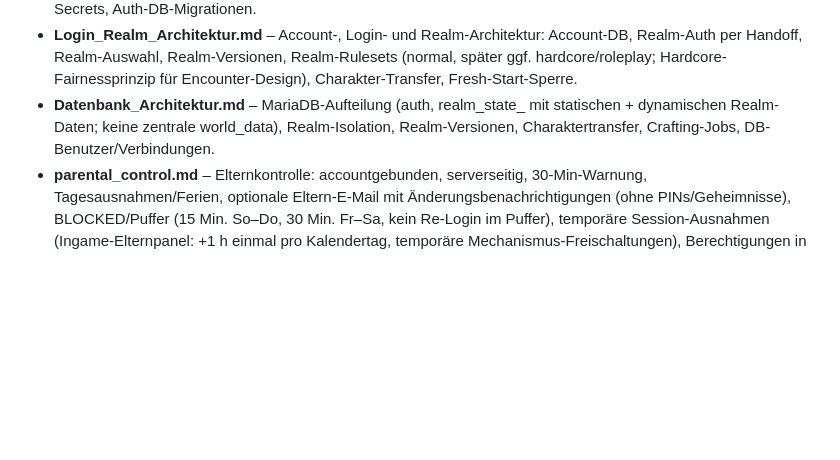
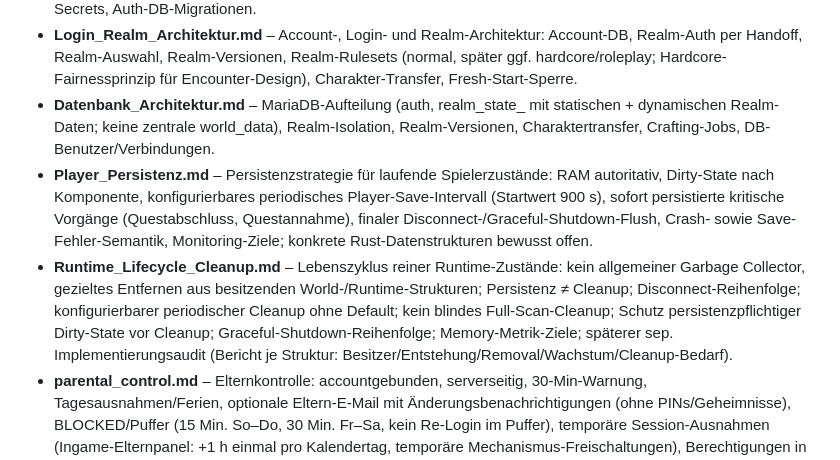
Before and after one commit to Isalla/Andora, a Markdown page: docs/README.md, the part around the change. GitHub-like rendering; blank space fills up the shorter version.

Commit message:
Document player persistence and runtime lifecycle

```diff
--- a/docs/README.md
+++ b/docs/README.md
@@ -41,6 +41,8 @@ Unter `references/` befindet sich die lokale technische Referenzbibliothek; Eins
 - **Auth_API_Architektur.md** – Go-Auth-/API-Sicherheitsservice: Service-Auth, Berechtigungen, Datenminimierung, Secrets, Auth-DB-Migrationen.
 - **Login_Realm_Architektur.md** – Account-, Login- und Realm-Architektur: Account-DB, Realm-Auth per Handoff, Realm-Auswahl, Realm-Versionen, Realm-Rulesets (normal, später ggf. hardcore/roleplay; Hardcore-Fairnessprinzip für Encounter-Design), Charakter-Transfer, Fresh-Start-Sperre.
 - **Datenbank_Architektur.md** – MariaDB-Aufteilung (auth, realm_state_<realm> mit statischen + dynamischen Realm-Daten; keine zentrale world_data), Realm-Isolation, Realm-Versionen, Charaktertransfer, Crafting-Jobs, DB-Benutzer/Verbindungen.
+- **Player_Persistenz.md** – Persistenzstrategie für laufende Spielerzustände: RAM autoritativ, Dirty-State nach Komponente, konfigurierbares periodisches Player-Save-Intervall (Startwert 900 s), sofort persistierte kritische Vorgänge (Questabschluss, Questannahme), finaler Disconnect-/Graceful-Shutdown-Flush, Crash- sowie Save-Fehler-Semantik, Monitoring-Ziele; konkrete Rust-Datenstrukturen bewusst offen.
+- **Runtime_Lifecycle_Cleanup.md** – Lebenszyklus reiner Runtime-Zustände: kein allgemeiner Garbage Collector, gezieltes Entfernen aus besitzenden World-/Runtime-Strukturen; Persistenz ≠ Cleanup; Disconnect-Reihenfolge; konfigurierbarer periodischer Cleanup ohne Default; kein blindes Full-Scan-Cleanup; Schutz persistenzpflichtiger Dirty-State vor Cleanup; Graceful-Shutdown-Reihenfolge; Memory-Metrik-Ziele; späterer sep. Implementierungsaudit (Bericht je Struktur: Besitzer/Entstehung/Removal/Wachstum/Cleanup-Bedarf).
 - **parental_control.md** – Elternkontrolle: accountgebunden, serverseitig, 30-Min-Warnung, Tagesausnahmen/Ferien, optionale Eltern-E-Mail mit Änderungsbenachrichtigungen (ohne PINs/Geheimnisse), BLOCKED/Puffer (15 Min. So–Do, 30 Min. Fr–Sa, kein Re-Login im Puffer), temporäre Session-Ausnahmen (Ingame-Elternpanel: +1 h einmal pro Kalendertag, temporäre Mechanismus-Freischaltungen), Berechtigungen in Sonderzeiträumen, Voice-Berechtigung und elterliche Voice-Sperre (Spieler-Voice; getrennt von NPC/KI-Sprachinteraktion), Datenstruktur.
 - **Temporäre_Dateien.md** – Dev-Konvention: temporäre Dateien nur in `.tmp/` des Projekts, atomare Schreibvorgänge, Queue-/Recovery-Dateien.
 - **Zstd-Komprimierung.md** – Referenzanalyse der vendodierten zstd-1.5.7-Quelle in `deps/zstd/`: Modul-/API-/Build-Überblick, Einsatz-Kandidaten (Netzwerk-Frames, Content-Pakete, Queue-/Update-Dateien, Assets), Sicherheitsaspekte und offener Entscheidungskatalog; zstd ist nur vendoriert, nicht eingebaut.
```
Also changed, not shown: docs/Player_Persistenz.md (added, +369 -0 lines), docs/Runtime_Lifecycle_Cleanup.md (added, +256 -0 lines).
